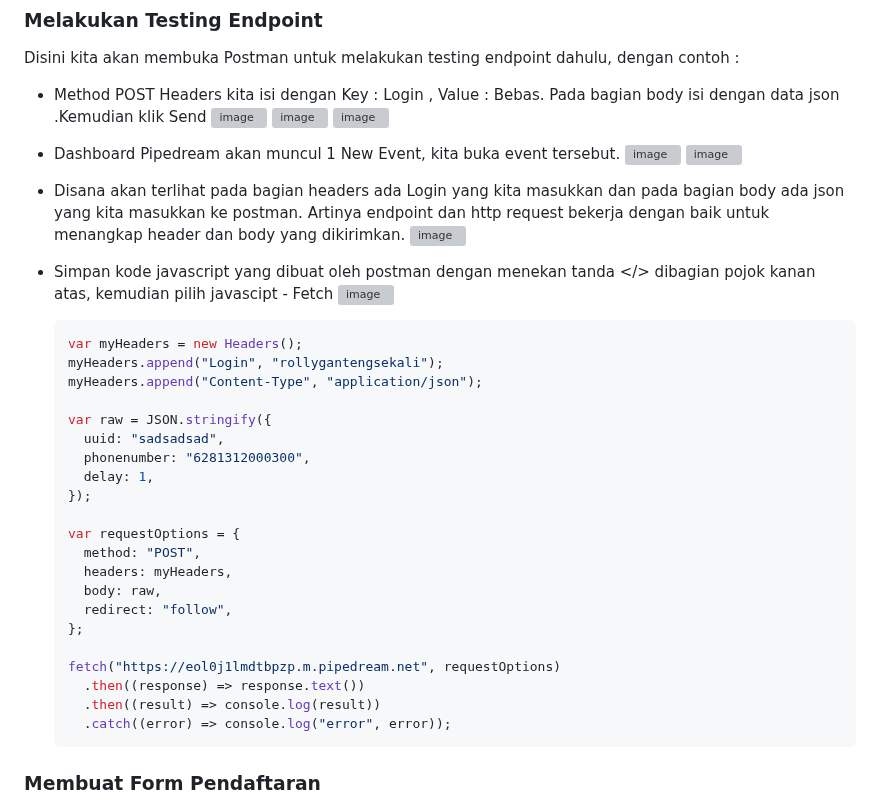
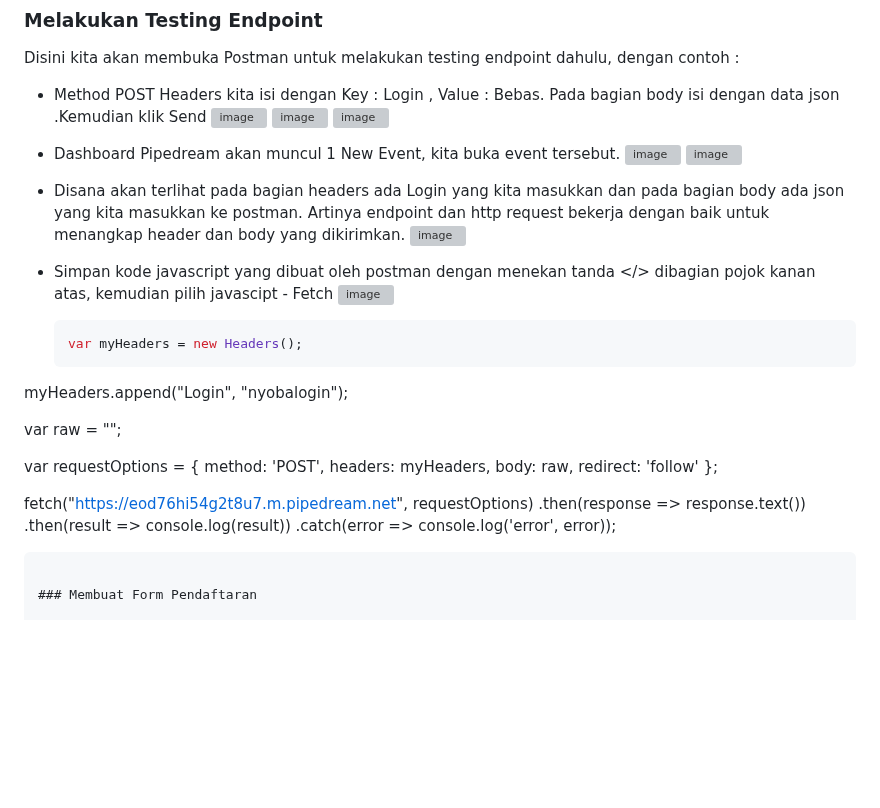
Before and after one commit to rplulbi/ws, a Markdown page: Chapter05/README.md, the part around one of its changes. Drawn GitHub-style; blank space fills up the shorter version; grey boxes are pictures that could not be loaded.

````diff
--- a/Chapter05/README.md
+++ b/Chapter05/README.md
@@ -71,26 +71,21 @@ Disini kita akan membuka Postman untuk melakukan testing endpoint dahulu, dengan
 
   ```javascript
   var myHeaders = new Headers();
-  myHeaders.append("Login", "rollygantengsekali");
-  myHeaders.append("Content-Type", "application/json");
+myHeaders.append("Login", "nyobalogin");
 
-  var raw = JSON.stringify({
-    uuid: "sadsadsad",
-    phonenumber: "6281312000300",
-    delay: 1,
-  });
+var raw = "";
 
-  var requestOptions = {
-    method: "POST",
-    headers: myHeaders,
-    body: raw,
-    redirect: "follow",
-  };
+var requestOptions = {
+  method: 'POST',
+  headers: myHeaders,
+  body: raw,
+  redirect: 'follow'
+};
 
-  fetch("https://eol0j1lmdtbpzp.m.pipedream.net", requestOptions)
-    .then((response) => response.text())
-    .then((result) => console.log(result))
-    .catch((error) => console.log("error", error));
+fetch("https://eod76hi54g2t8u7.m.pipedream.net", requestOptions)
+  .then(response => response.text())
+  .then(result => console.log(result))
+  .catch(error => console.log('error', error));
   ```
 
 ### Membuat Form Pendaftaran
````
Also changed, not shown: other parts of Chapter05/README.md (+2 -2 lines).
